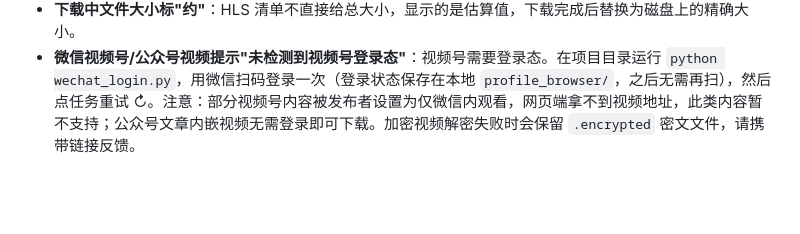
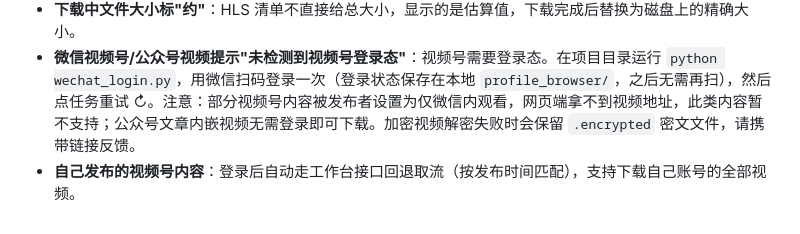
Before and after one commit to jarvislee90s-dot/VideoDownloader, a Markdown page: README.md, the part around the change. Rendered like a GitHub page; blank space fills up the shorter version.

Commit message:
docs: README 补充自己内容工作台回退说明

```diff
--- a/README.md
+++ b/README.md
@@ -134,3 +134,4 @@ python -m pytest -v
 - **进度条卡在 0% 后才开始动**：HLS 流需先解析清单（抓页面 + 解包 + 取真实地址）几秒，才开始下载并刷新进度。
 - **下载中文件大小标"约"**：HLS 清单不直接给总大小，显示的是估算值，下载完成后替换为磁盘上的精确大小。
 - **微信视频号/公众号视频提示"未检测到视频号登录态"**：视频号需要登录态。在项目目录运行 `python wechat_login.py`，用微信扫码登录一次（登录状态保存在本地 `profile_browser/`，之后无需再扫），然后点任务重试 ↻。注意：部分视频号内容被发布者设置为仅微信内观看，网页端拿不到视频地址，此类内容暂不支持；公众号文章内嵌视频无需登录即可下载。加密视频解密失败时会保留 `.encrypted` 密文文件，请携带链接反馈。
+- **自己发布的视频号内容**：登录后自动走工作台接口回退取流（按发布时间匹配），支持下载自己账号的全部视频。
```
